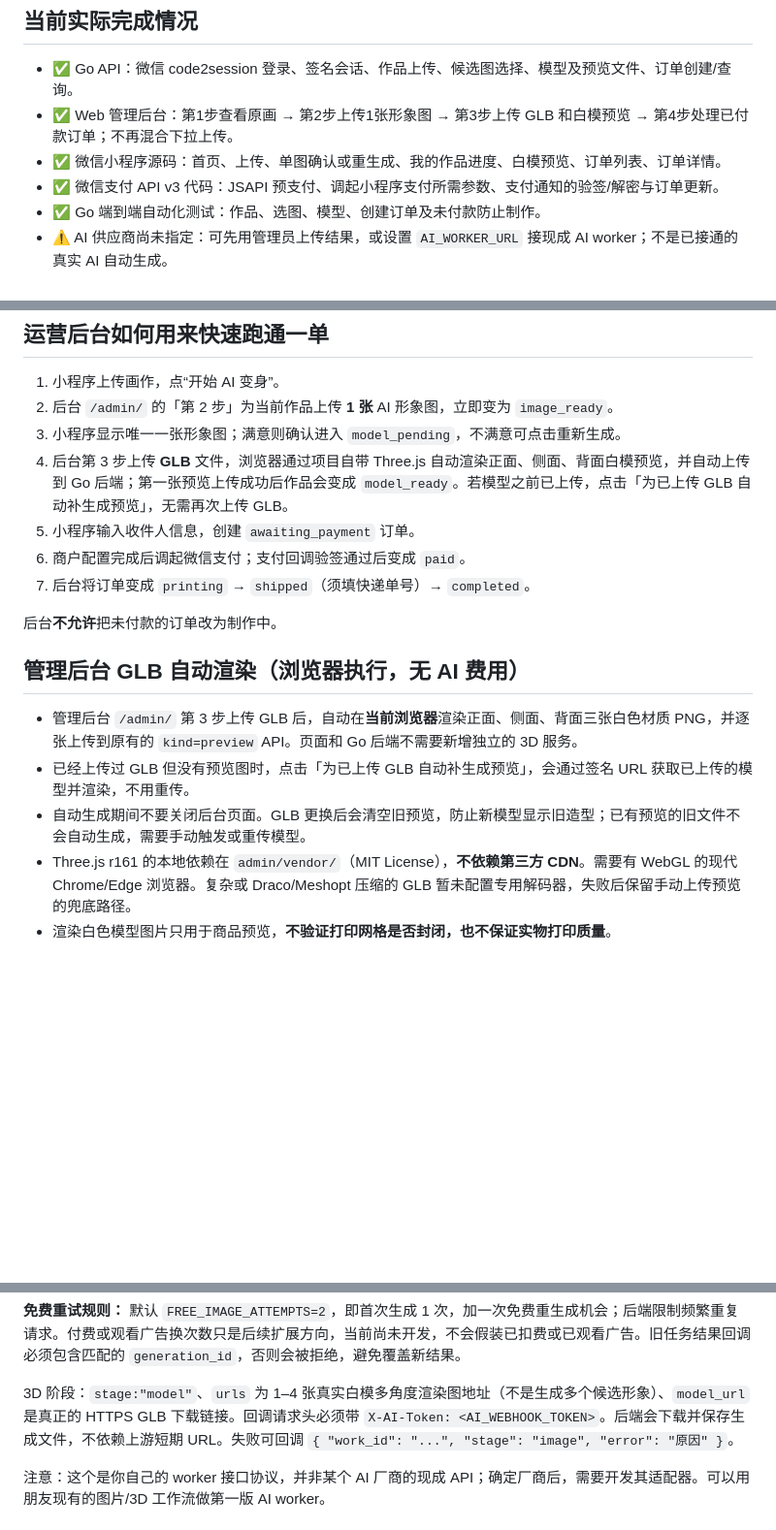
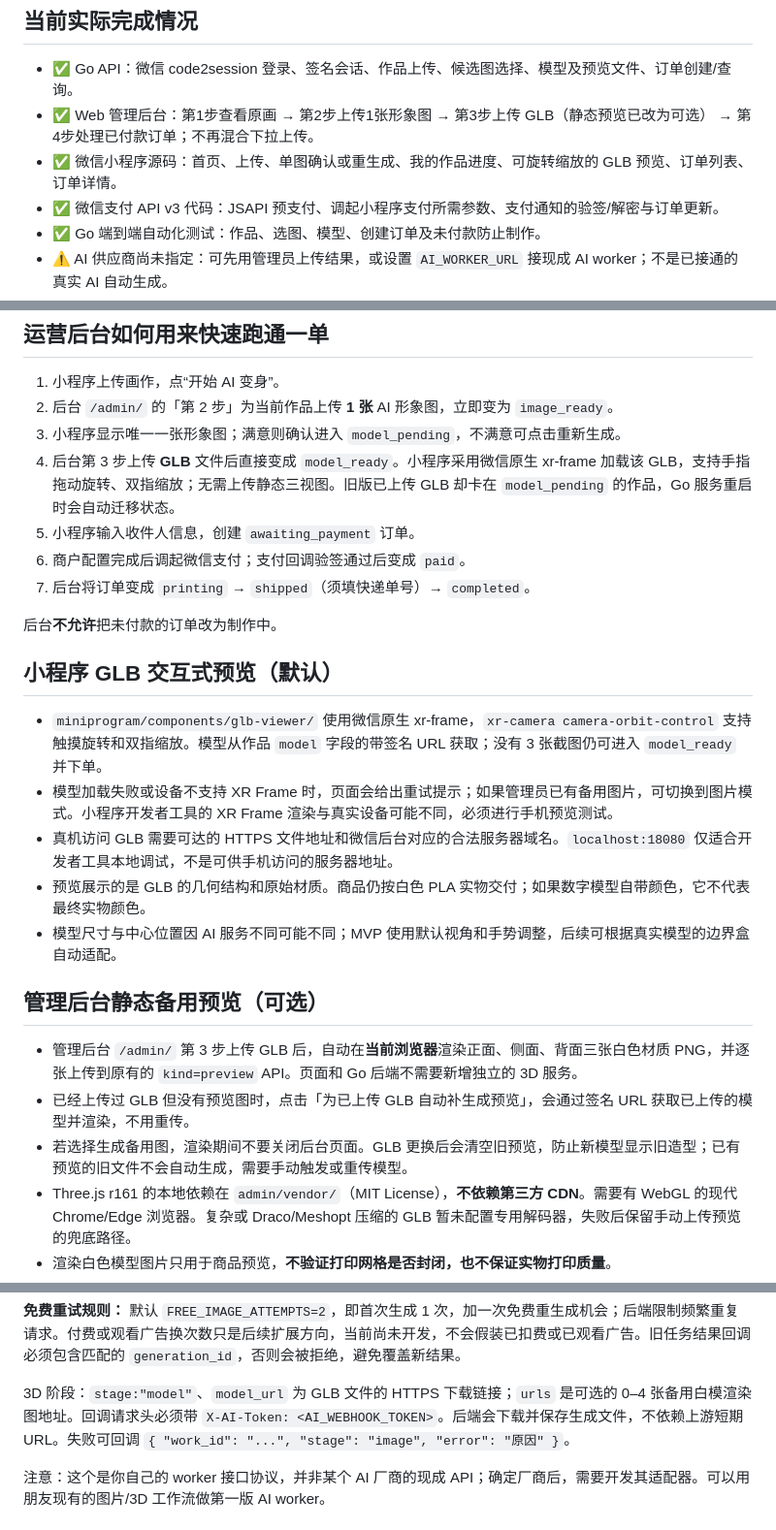
Before and after one commit to kotcmm/tongyin-mvp, a Markdown page: README.md, 3 parts joined by grey strips. Shown at 97% size. Rendered like a GitHub page; blank space fills up the shorter version.

Commit message:
更新文档：xr-frame交互式GLB为默认预览，静态图可选

```diff
--- a/README.md
+++ b/README.md
@@ -5,8 +5,8 @@
 ## 当前实际完成情况
 
 - ✅ Go API：微信 code2session 登录、签名会话、作品上传、候选图选择、模型及预览文件、订单创建/查询。
-- ✅ Web 管理后台：第1步查看原画 → 第2步上传1张形象图 → 第3步上传 GLB 和白模预览 → 第4步处理已付款订单；不再混合下拉上传。
-- ✅ 微信小程序源码：首页、上传、单图确认或重生成、我的作品进度、白模预览、订单列表、订单详情。
+- ✅ Web 管理后台：第1步查看原画 → 第2步上传1张形象图 → 第3步上传 GLB（静态预览已改为可选） → 第4步处理已付款订单；不再混合下拉上传。
+- ✅ 微信小程序源码：首页、上传、单图确认或重生成、我的作品进度、可旋转缩放的 GLB 预览、订单列表、订单详情。
 - ✅ 微信支付 API v3 代码：JSAPI 预支付、调起小程序支付所需参数、支付通知的验签/解密与订单更新。
 - ✅ Go 端到端自动化测试：作品、选图、模型、创建订单及未付款防止制作。
 - ⚠️ AI 供应商尚未指定：可先用管理员上传结果，或设置 `AI_WORKER_URL` 接现成 AI worker；不是已接通的真实 AI 自动生成。
@@ -42,18 +42,26 @@ go run .
 1. 小程序上传画作，点“开始 AI 变身”。
 2. 后台 `/admin/` 的「第 2 步」为当前作品上传 **1 张** AI 形象图，立即变为 `image_ready`。
 3. 小程序显示唯一一张形象图；满意则确认进入 `model_pending`，不满意可点击重新生成。
-4. 后台第 3 步上传 **GLB** 文件，浏览器通过项目自带 Three.js 自动渲染正面、侧面、背面白模预览，并自动上传到 Go 后端；第一张预览上传成功后作品会变成 `model_ready`。若模型之前已上传，点击「为已上传 GLB 自动补生成预览」，无需再次上传 GLB。
+4. 后台第 3 步上传 **GLB** 文件后直接变成 `model_ready`。小程序采用微信原生 xr-frame 加载该 GLB，支持手指拖动旋转、双指缩放；无需上传静态三视图。旧版已上传 GLB 却卡在 `model_pending` 的作品，Go 服务重启时会自动迁移状态。
 5. 小程序输入收件人信息，创建 `awaiting_payment` 订单。
 6. 商户配置完成后调起微信支付；支付回调验签通过后变成 `paid`。
 7. 后台将订单变成 `printing` → `shipped`（须填快递单号）→ `completed`。
 
 后台**不允许**把未付款的订单改为制作中。
 
-## 管理后台 GLB 自动渲染（浏览器执行，无 AI 费用）
+## 小程序 GLB 交互式预览（默认）
+
+- `miniprogram/components/glb-viewer/` 使用微信原生 xr-frame，`xr-camera camera-orbit-control` 支持触摸旋转和双指缩放。模型从作品 `model` 字段的带签名 URL 获取；没有 3 张截图仍可进入 `model_ready` 并下单。
+- 模型加载失败或设备不支持 XR Frame 时，页面会给出重试提示；如果管理员已有备用图片，可切换到图片模式。小程序开发者工具的 XR Frame 渲染与真实设备可能不同，必须进行手机预览测试。
+- 真机访问 GLB 需要可达的 HTTPS 文件地址和微信后台对应的合法服务器域名。`localhost:18080` 仅适合开发者工具本地调试，不是可供手机访问的服务器地址。
+- 预览展示的是 GLB 的几何结构和原始材质。商品仍按白色 PLA 实物交付；如果数字模型自带颜色，它不代表最终实物颜色。
+- 模型尺寸与中心位置因 AI 服务不同可能不同；MVP 使用默认视角和手势调整，后续可根据真实模型的边界盒自动适配。
+
+## 管理后台静态备用预览（可选）
 
 - 管理后台 `/admin/` 第 3 步上传 GLB 后，自动在**当前浏览器**渲染正面、侧面、背面三张白色材质 PNG，并逐张上传到原有的 `kind=preview` API。页面和 Go 后端不需要新增独立的 3D 服务。
 - 已经上传过 GLB 但没有预览图时，点击「为已上传 GLB 自动补生成预览」，会通过签名 URL 获取已上传的模型并渲染，不用重传。
-- 自动生成期间不要关闭后台页面。GLB 更换后会清空旧预览，防止新模型显示旧造型；已有预览的旧文件不会自动生成，需要手动触发或重传模型。
+- 若选择生成备用图，渲染期间不要关闭后台页面。GLB 更换后会清空旧预览，防止新模型显示旧造型；已有预览的旧文件不会自动生成，需要手动触发或重传模型。
 - Three.js r161 的本地依赖在 `admin/vendor/`（MIT License），**不依赖第三方 CDN**。需要有 WebGL 的现代 Chrome/Edge 浏览器。复杂或 Draco/Meshopt 压缩的 GLB 暂未配置专用解码器，失败后保留手动上传预览的兜底路径。
 - 渲染白色模型图片只用于商品预览，**不验证打印网格是否封闭，也不保证实物打印质量**。
 - 预计一次产生 3 张 768×768 PNG，后台自动上传。预览图片无需额外付费；实际耗时受浏览器 GPU、模型面数和大小影响。
@@ -89,7 +97,7 @@ Go 在用户提交生成任务时向 `AI_WORKER_URL` 发送：
 
 **免费重试规则：** 默认 `FREE_IMAGE_ATTEMPTS=2`，即首次生成 1 次，加一次免费重生成机会；后端限制频繁重复请求。付费或观看广告换次数只是后续扩展方向，当前尚未开发，不会假装已扣费或已观看广告。旧任务结果回调必须包含匹配的 `generation_id`，否则会被拒绝，避免覆盖新结果。
 
-3D 阶段：`stage:"model"`、`urls` 为 1–4 张真实白模多角度渲染图地址（不是生成多个候选形象）、`model_url` 是真正的 HTTPS GLB 下载链接。回调请求头必须带 `X-AI-Token: <AI_WEBHOOK_TOKEN>`。后端会下载并保存生成文件，不依赖上游短期 URL。失败可回调 `{ "work_id": "...", "stage": "image", "error": "原因" }`。
+3D 阶段：`stage:"model"`、`model_url` 为 GLB 文件的 HTTPS 下载链接；`urls` 是可选的 0–4 张备用白模渲染图地址。回调请求头必须带 `X-AI-Token: <AI_WEBHOOK_TOKEN>`。后端会下载并保存生成文件，不依赖上游短期 URL。失败可回调 `{ "work_id": "...", "stage": "image", "error": "原因" }`。
 
 注意：这个是你自己的 worker 接口协议，并非某个 AI 厂商的现成 API；确定厂商后，需要开发其适配器。可以用朋友现有的图片/3D 工作流做第一版 AI worker。
 
```
